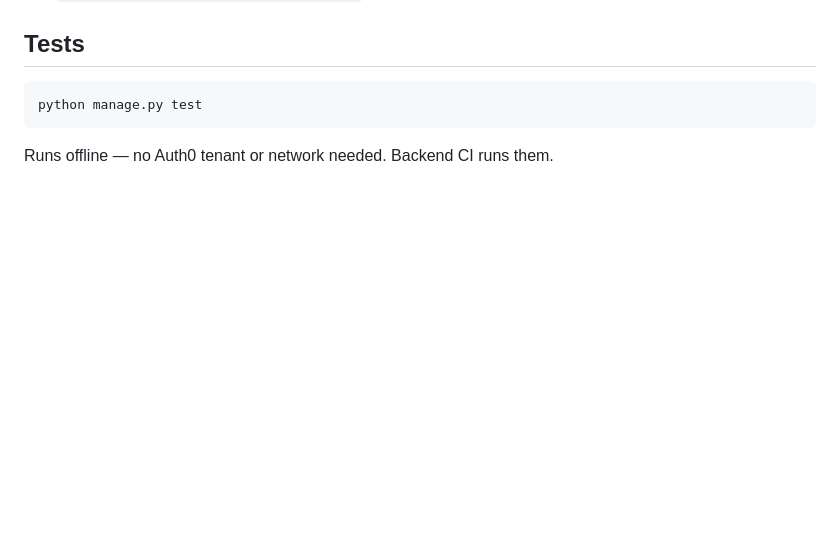
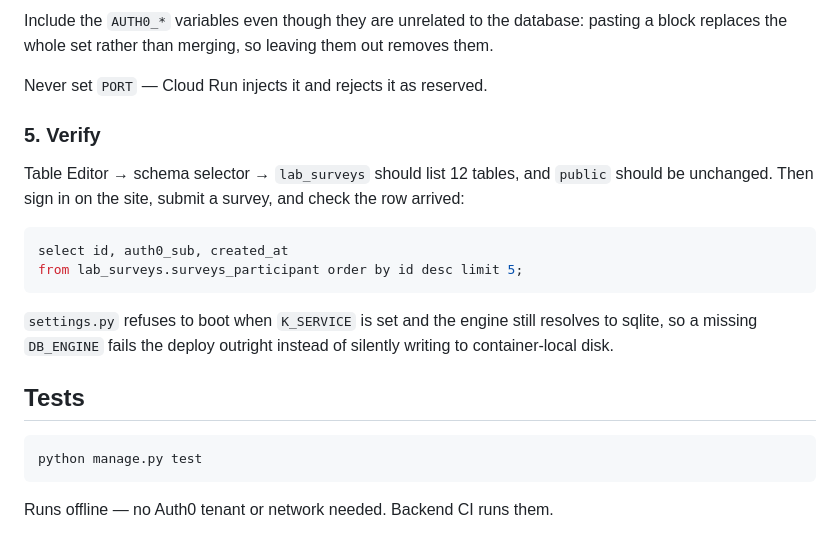
Before and after one commit to kang-lee-lab/lab-surveys, a Markdown page: backend/README.md, the part around one of its changes. Drawn GitHub-style; blank space fills up the shorter version.

````diff
--- a/backend/README.md
+++ b/backend/README.md
@@ -84,3 +167,23 @@ updated_at  timestamptz                 response_results  jsonb
+Include the `AUTH0_*` variables even though they are unrelated to the
+database: pasting a block replaces the whole set rather than merging, so
+leaving them out removes them.
+
+Never set `PORT` — Cloud Run injects it and rejects it as reserved.
+
+### 5. Verify
+
+Table Editor → schema selector → `lab_surveys` should list 12 tables, and
+`public` should be unchanged. Then sign in on the site, submit a survey, and
+check the row arrived:
+
+```sql
+select id, auth0_sub, created_at
+from lab_surveys.surveys_participant order by id desc limit 5;
+```
+
+`settings.py` refuses to boot when `K_SERVICE` is set and the engine still
+resolves to sqlite, so a missing `DB_ENGINE` fails the deploy outright instead
+of silently writing to container-local disk.
 
 ## Tests
 
````
Also changed, not shown: other parts of backend/README.md (+83 -0 lines), README.md (+7 -3 lines).
